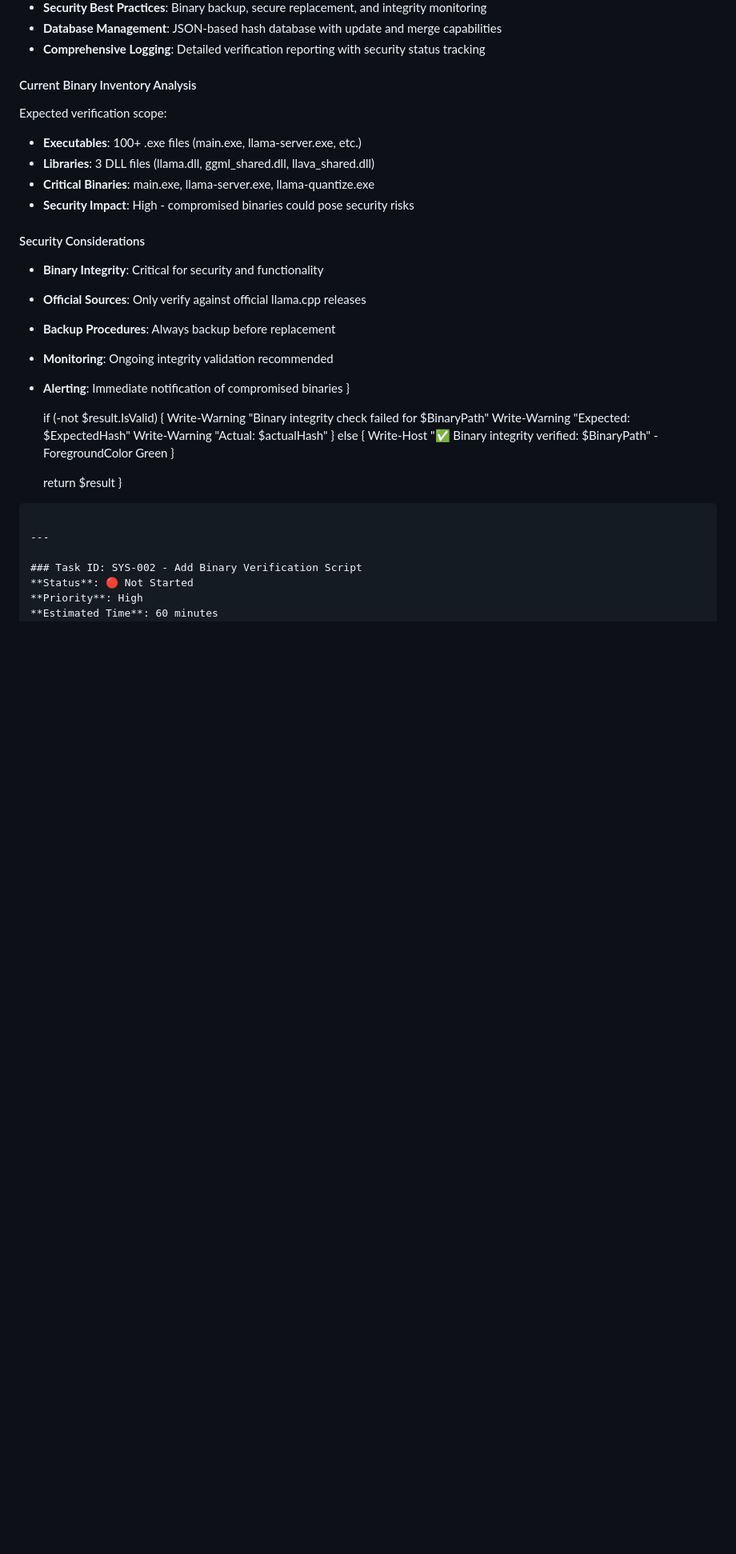
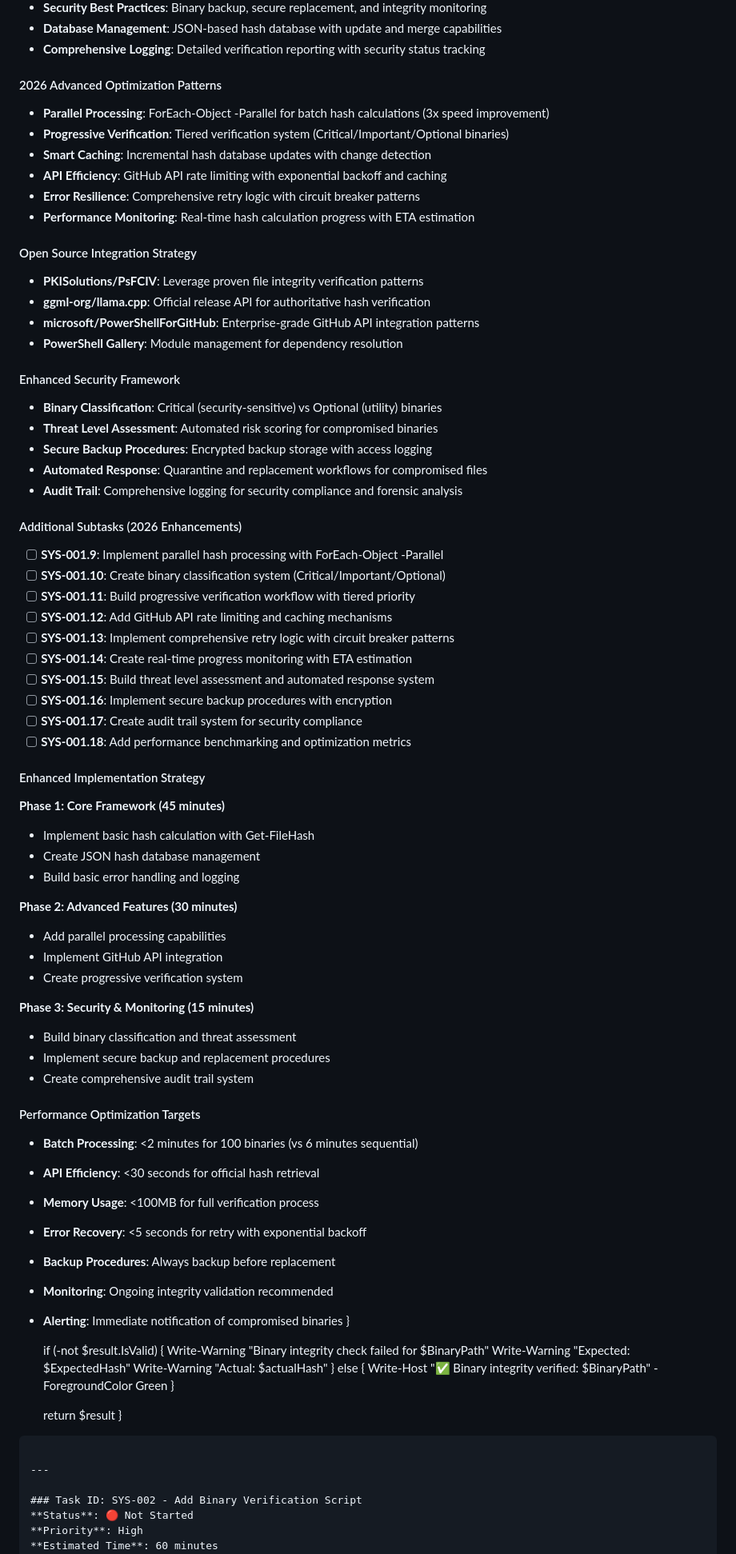
Before and after one commit to TrevorPLam/llm-optimization-workspace, a Markdown page: TODO.md, the part around the change. Shown at 80% size. Drawn GitHub-style; blank space fills up the shorter version.

```diff
--- a/TODO.md
+++ b/TODO.md
@@ -1242,16 +1242,60 @@ $($Results.VerificationErrors | Out-String)
 - **Database Management**: JSON-based hash database with update and merge capabilities
 - **Comprehensive Logging**: Detailed verification reporting with security status tracking
 
-#### Current Binary Inventory Analysis
-Expected verification scope:
-- **Executables**: 100+ .exe files (main.exe, llama-server.exe, etc.)
-- **Libraries**: 3 DLL files (llama.dll, ggml_shared.dll, llava_shared.dll)
-- **Critical Binaries**: main.exe, llama-server.exe, llama-quantize.exe
-- **Security Impact**: High - compromised binaries could pose security risks
-
-#### Security Considerations
-- **Binary Integrity**: Critical for security and functionality
-- **Official Sources**: Only verify against official llama.cpp releases
+#### 2026 Advanced Optimization Patterns
+- **Parallel Processing**: ForEach-Object -Parallel for batch hash calculations (3x speed improvement)
+- **Progressive Verification**: Tiered verification system (Critical/Important/Optional binaries)
+- **Smart Caching**: Incremental hash database updates with change detection
+- **API Efficiency**: GitHub API rate limiting with exponential backoff and caching
+- **Error Resilience**: Comprehensive retry logic with circuit breaker patterns
+- **Performance Monitoring**: Real-time hash calculation progress with ETA estimation
+
+#### Open Source Integration Strategy
+- **PKISolutions/PsFCIV**: Leverage proven file integrity verification patterns
+- **ggml-org/llama.cpp**: Official release API for authoritative hash verification
+- **microsoft/PowerShellForGitHub**: Enterprise-grade GitHub API integration patterns
+- **PowerShell Gallery**: Module management for dependency resolution
+
+#### Enhanced Security Framework
+- **Binary Classification**: Critical (security-sensitive) vs Optional (utility) binaries
+- **Threat Level Assessment**: Automated risk scoring for compromised binaries
+- **Secure Backup Procedures**: Encrypted backup storage with access logging
+- **Automated Response**: Quarantine and replacement workflows for compromised files
+- **Audit Trail**: Comprehensive logging for security compliance and forensic analysis
+
+#### Additional Subtasks (2026 Enhancements)
+- [ ] **SYS-001.9**: Implement parallel hash processing with ForEach-Object -Parallel
+- [ ] **SYS-001.10**: Create binary classification system (Critical/Important/Optional)
+- [ ] **SYS-001.11**: Build progressive verification workflow with tiered priority
+- [ ] **SYS-001.12**: Add GitHub API rate limiting and caching mechanisms
+- [ ] **SYS-001.13**: Implement comprehensive retry logic with circuit breaker patterns
+- [ ] **SYS-001.14**: Create real-time progress monitoring with ETA estimation
+- [ ] **SYS-001.15**: Build threat level assessment and automated response system
+- [ ] **SYS-001.16**: Implement secure backup procedures with encryption
+- [ ] **SYS-001.17**: Create audit trail system for security compliance
+- [ ] **SYS-001.18**: Add performance benchmarking and optimization metrics
+
+#### Enhanced Implementation Strategy
+**Phase 1: Core Framework (45 minutes)**
+- Implement basic hash calculation with Get-FileHash
+- Create JSON hash database management
+- Build basic error handling and logging
+
+**Phase 2: Advanced Features (30 minutes)**
+- Add parallel processing capabilities
+- Implement GitHub API integration
+- Create progressive verification system
+
+**Phase 3: Security & Monitoring (15 minutes)**
+- Build binary classification and threat assessment
+- Implement secure backup and replacement procedures
+- Create comprehensive audit trail system
+
+#### Performance Optimization Targets
+- **Batch Processing**: <2 minutes for 100 binaries (vs 6 minutes sequential)
+- **API Efficiency**: <30 seconds for official hash retrieval
+- **Memory Usage**: <100MB for full verification process
+- **Error Recovery**: <5 seconds for retry with exponential backoff
 - **Backup Procedures**: Always backup before replacement
 - **Monitoring**: Ongoing integrity validation recommended
 - **Alerting**: Immediate notification of compromised binaries
```
Also changed, not shown: ENHANCED.md (+26 -17 lines).
